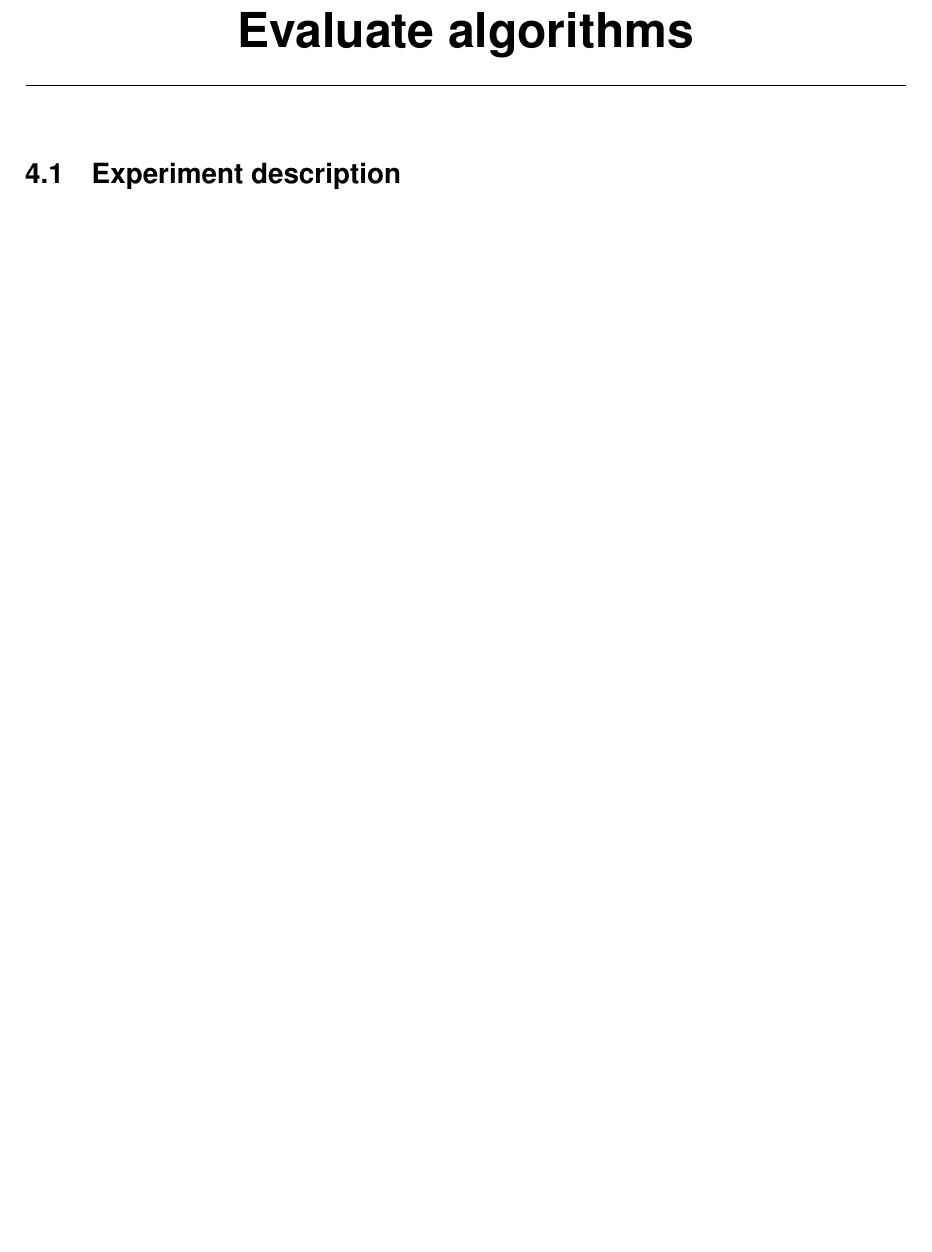
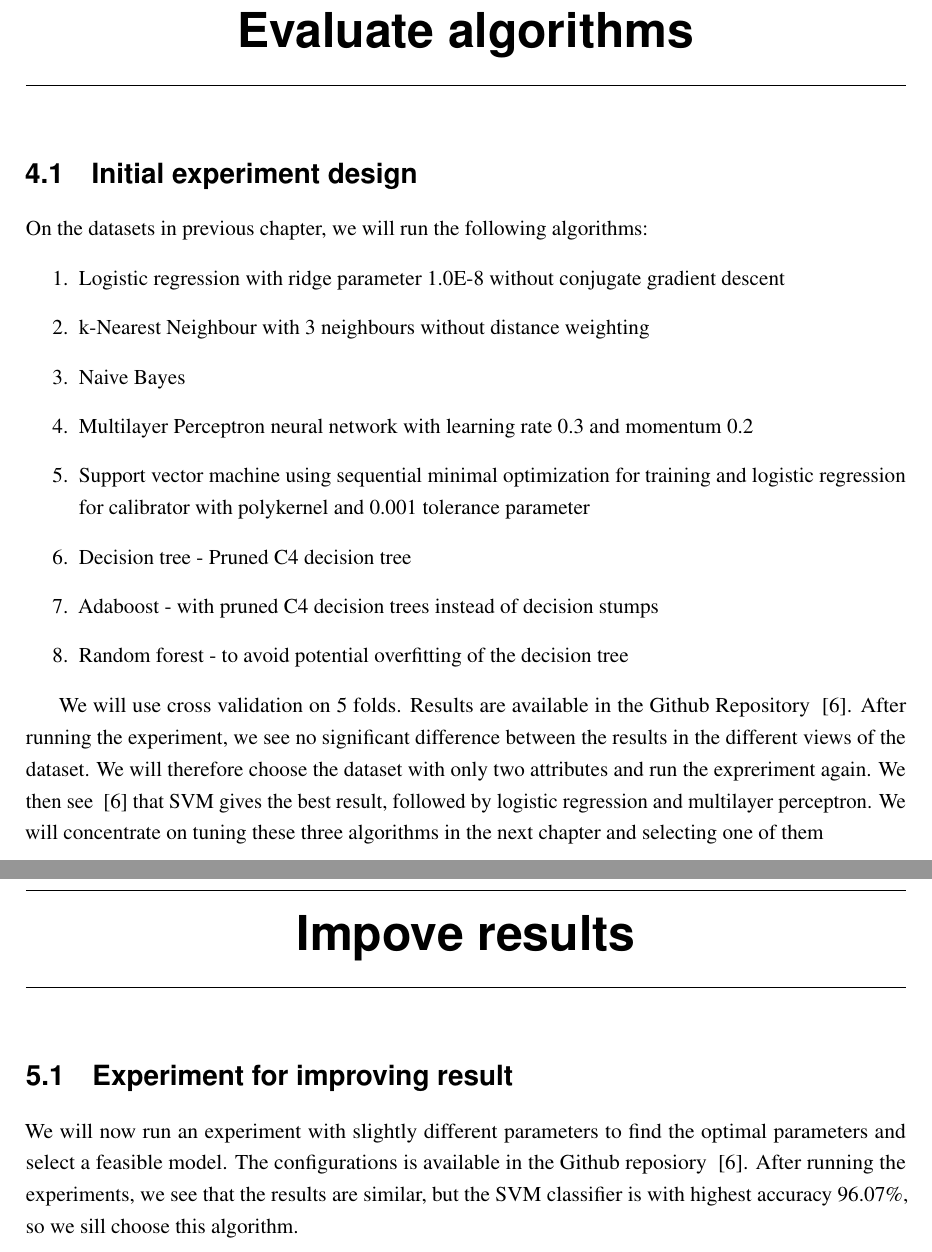
Before and after one commit to hristo-vrigazov/big-three-weka, a LaTeX thesis (iris/thoughts/thesis.tex, which reads iris/thoughts/contents.tex): part of page 13 of 15 before the commit and two parts of pages 13 and 15 of 19 after it, the two joined at a grey line, cut so that both start at the same text, the shorter picture padded with empty space. Compiled offline with pdfLaTeX.

Commit message:
Final report for Iris dataset

```diff
--- a/iris/thoughts/contents.tex
+++ b/iris/thoughts/contents.tex
@@ -75,4 +75,25 @@ This is the raw dataset after standardizing all attributes, so that the mean of
 This is the raw dataset with only petallength and petalwidth. Visually, they seem to separate the classes very well. Also, after running CFS and evaluating on the subsets and using greedy stepwise for search method, we get a result that petallength and petalwidth should be selected.
 
 \chapter{Evaluate algorithms}
-\section{Experiment description}
+\section{Initial experiment design}
+On the datasets in previous chapter, we will run the following algorithms:
+\begin{enumerate}
+    \item Logistic regression with ridge parameter 1.0E-8 without conjugate gradient descent
+    \item k-Nearest Neighbour with 3 neighbours without distance weighting
+    \item Naive Bayes
+    \item Multilayer Perceptron neural network with learning rate 0.3 and momentum 0.2
+    \item Support vector machine using sequential minimal optimization for training and logistic regression for calibrator with polykernel and 0.001 tolerance parameter
+    \item Decision tree - Pruned C4 decision tree
+    \item Adaboost - with pruned C4 decision trees instead of decision stumps
+    \item Random forest - to avoid potential overfitting of the decision tree
+\end{enumerate}
+
+We will use cross validation on 5 folds. Results are available in the Github Repository ~\cite{repo}. After running the experiment, we see no significant difference between the results in the different views of the dataset. We will therefore choose the dataset with only two attributes and run the expreriment again. We then see ~\cite{repo} that SVM gives the best result, followed by logistic regression and multilayer perceptron.
+We will concentrate on tuning these three algorithms in the next chapter and selecting one of them
+
+\chapter{Impove results}
+\section{Experiment for improving result}
+We will now run an experiment with slightly different parameters to find the optimal parameters and select a feasible model. The configurations is available in the Github reposiory ~\cite{repo}. After running the experiments, we see that the results are similar, but the SVM classifier is with highest accuracy 96.07\%, so we sill choose this algorithm.
+
+\chapter{Present results}
+The final Weka model is availble in the Github repository
```
Also changed, not shown: iris/thoughts/thesis.tex (+5 -0 lines).
